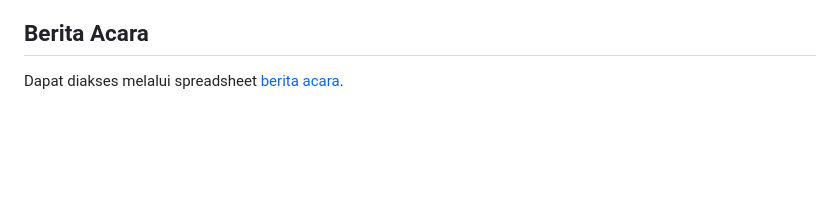
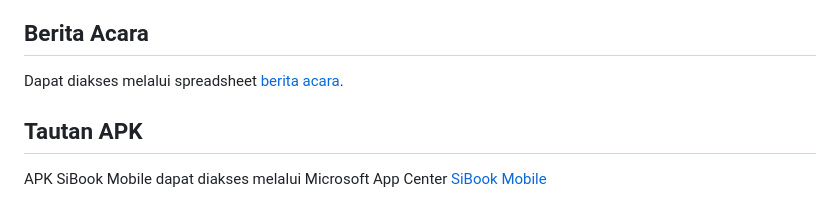
Before and after one commit to SiBook-D08/SiBook-mobile, a Markdown page: README.md, the part around one of its changes. Rendered like a GitHub page; blank space fills up the shorter version.

Commit message:
Add Link APK ke README.md

```diff
--- a/README.md
+++ b/README.md
@@ -48,3 +50,6 @@ Untuk memulai aplikasi, dapat dilakukan command `git clone` pada terminal, kemud
 
 ## Berita Acara
 Dapat diakses melalui spreadsheet [berita acara](https://docs.google.com/spreadsheets/d/1ZFUkqwQGc-nZMWq-vbccy1NEYtcODBSn/edit#gid=842285077).
+
+## Tautan APK
+APK SiBook Mobile dapat diakses melalui Microsoft App Center [SiBook Mobile](https://install.appcenter.ms/orgs/sibook/apps/sibook-mobile/distribution_groups/public)
```
Also changed, not shown: other parts of README.md (+2 -0 lines).
